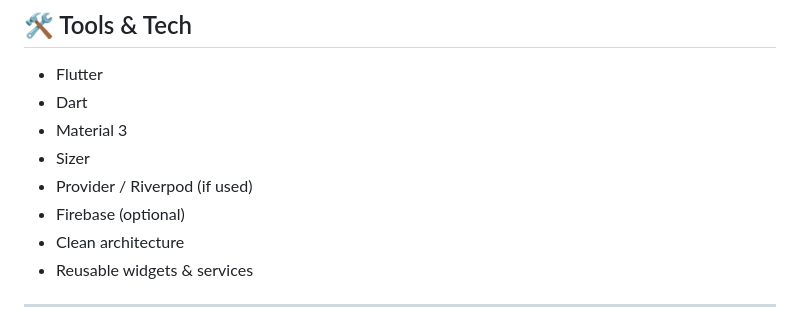
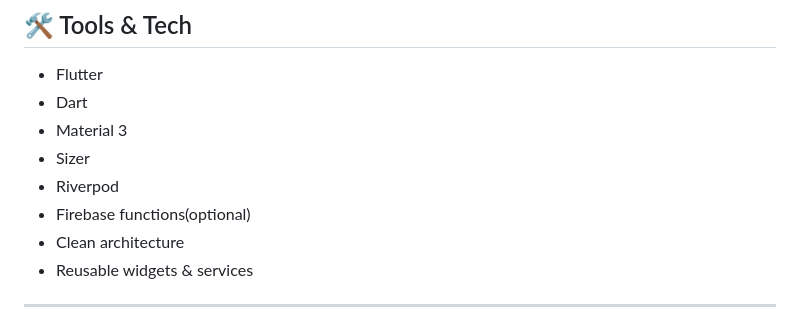
Before and after one commit to companydevs/skill-link-gh, a Markdown page: README.md, the part around the change. Rendered like a GitHub page.

```diff
--- a/README.md
+++ b/README.md
@@ -185,8 +185,8 @@ flutter test
 - Dart
 - Material 3
 - Sizer
-- Provider / Riverpod (if used)
-- Firebase (optional)
+- Riverpod
+- Firebase functions(optional)
 - Clean architecture
 - Reusable widgets & services
 
```
